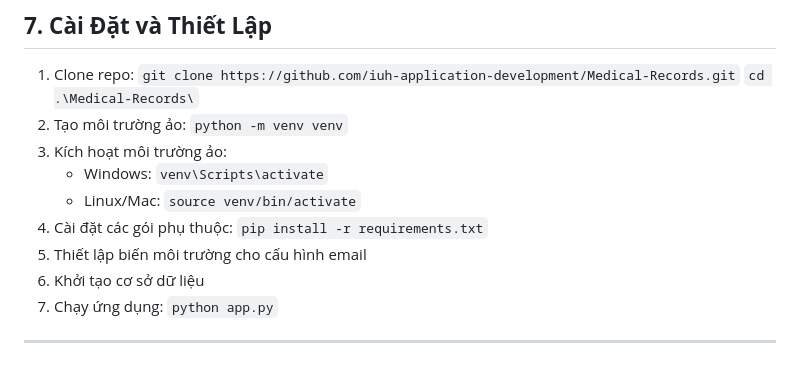
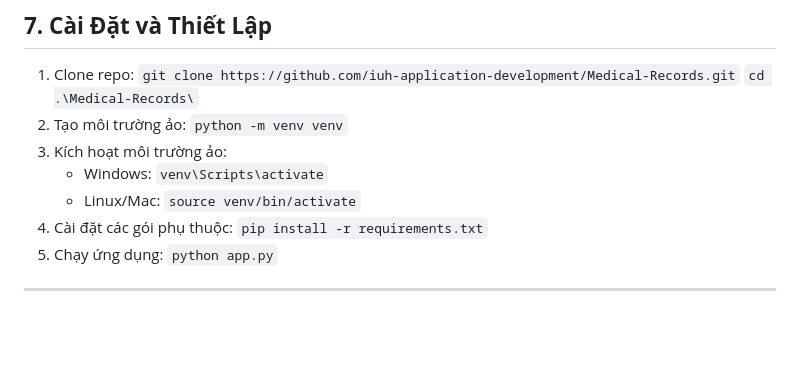
Before and after one commit to iuh-application-development/Medical-Records, a Markdown page: README.md, the part around the change. GitHub-like rendering; blank space fills up the shorter version.

Commit message:
Chỉnh sửa lại file README.md cho phù hợp

```diff
--- a/README.md
+++ b/README.md
@@ -175,8 +175,6 @@ medical-records/
    - Windows: `venv\Scripts\activate`
    - Linux/Mac: `source venv/bin/activate`
 4. Cài đặt các gói phụ thuộc: `pip install -r requirements.txt`
-5. Thiết lập biến môi trường cho cấu hình email
-6. Khởi tạo cơ sở dữ liệu
-7. Chạy ứng dụng: `python app.py`
+5. Chạy ứng dụng: `python app.py`
 
 ---
```
